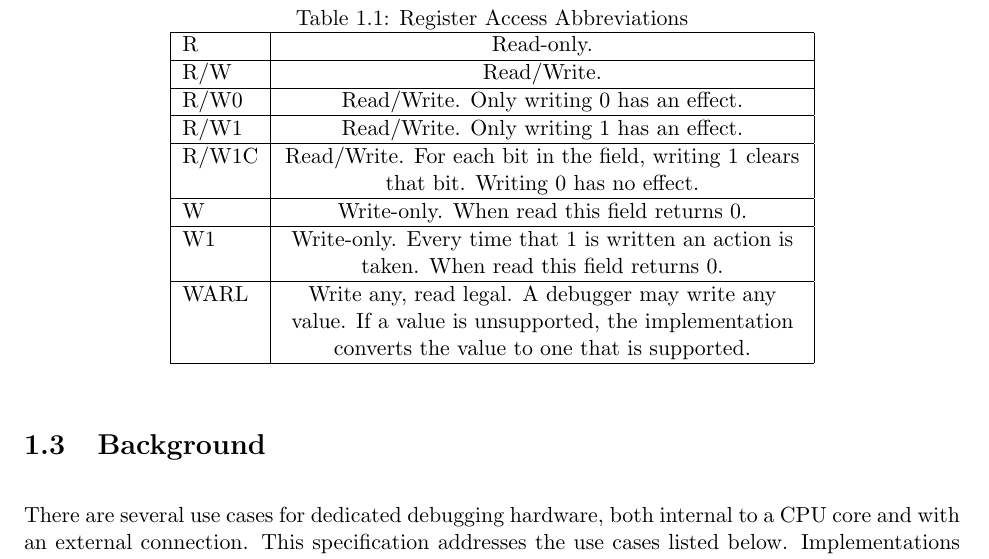
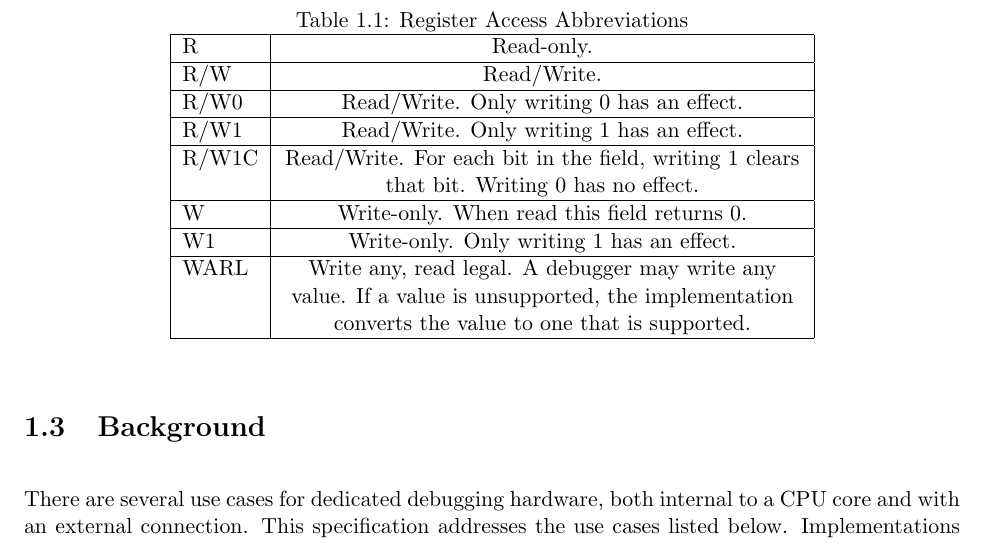
Before and after one commit to riscv/riscv-debug-spec, a LaTeX book (riscv-debug-spec.tex, which reads introduction.tex): part of page 14 of 51, cut so that both start at the same text. Compiled offline with pdfLaTeX; a LaTeX package or settings file that is missing is left out.

Commit message:
Revert my "clarification" of W1.

```diff
--- a/introduction.tex
+++ b/introduction.tex
@@ -84,8 +84,7 @@ indexed on page \pageref{index}.
         \hline
         W & Write-only. When read this field returns 0. \\
         \hline
-        W1 & Write-only. Every time that 1 is written an action is taken. When
-        read this field returns 0. \\
+        W1 & Write-only. Only writing 1 has an effect. \\
         \hline
         WARL & Write any, read legal. A debugger may write any value. If a
         value is unsupported, the implementation converts the value to one that
```
